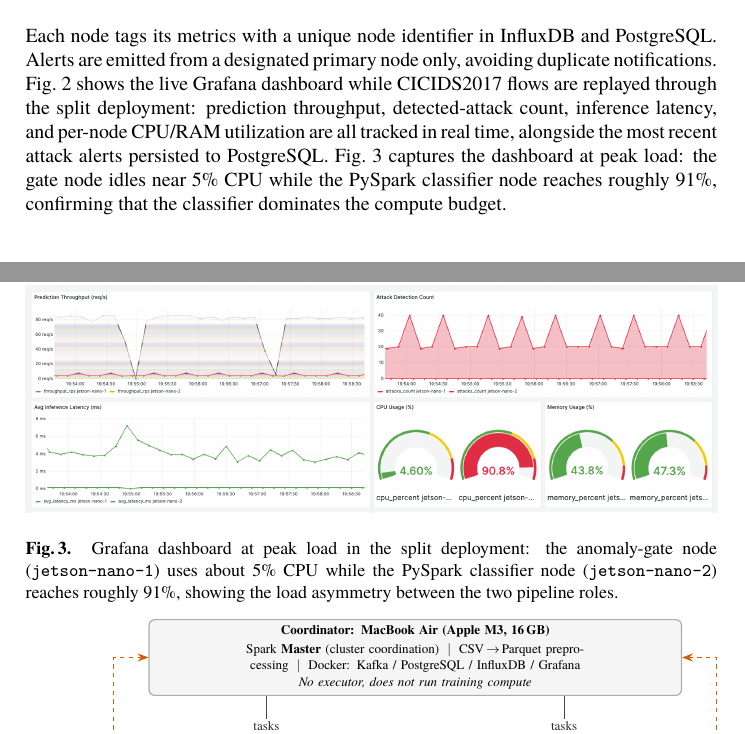
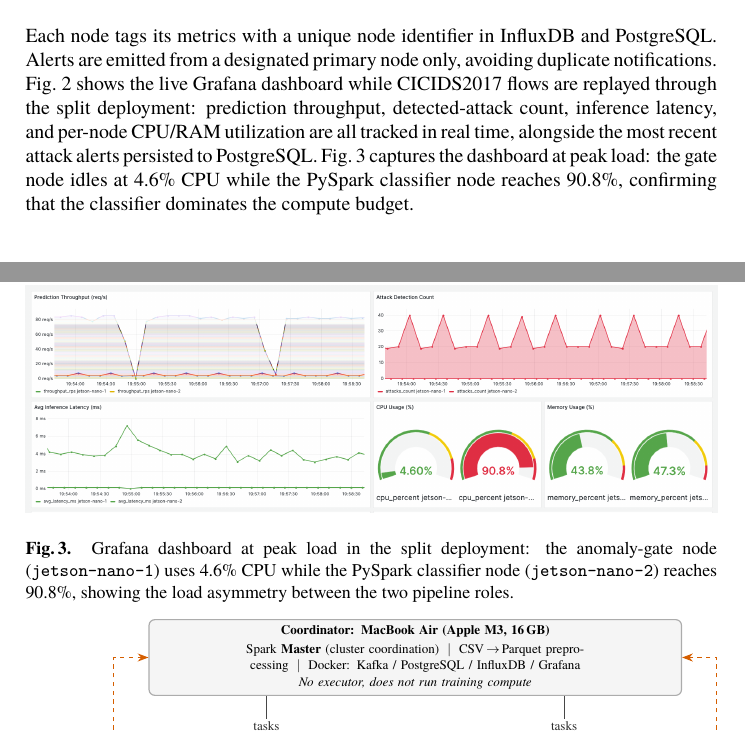
Before and after one commit to vuthainguyen1602/Thesis_IDS, a LaTeX thesis (papers/soict2026/manuscript/main.tex): two parts of pages 5 and 6 of 14, joined at a grey line, cut so that both start at the same text. Compiled offline with XeLaTeX; a missing font is replaced by an installed copy or a similar font.

Commit message:
soict: quote exact CPU readings (4.6%/90.8%) from the Grafana peak-load figure

```diff
--- a/papers/soict2026/manuscript/main.tex
+++ b/papers/soict2026/manuscript/main.tex
@@ -162,7 +162,7 @@ Fig.~\ref{fig:architecture} shows the split-deployment architecture. A host PC r
 
 \subsection{Monitoring and Alerting}
 
-Each node tags its metrics with a unique node identifier in InfluxDB and PostgreSQL. Alerts are emitted from a designated primary node only, avoiding duplicate notifications. Fig.~\ref{fig:grafana} shows the live Grafana dashboard while CICIDS2017 flows are replayed through the split deployment: prediction throughput, detected-attack count, inference latency, and per-node CPU/RAM utilization are all tracked in real time, alongside the most recent attack alerts persisted to PostgreSQL. Fig.~\ref{fig:grafana-peak} captures the dashboard at peak load: the gate node idles near 5\% CPU while the PySpark classifier node reaches roughly 91\%, confirming that the classifier dominates the compute budget.
+Each node tags its metrics with a unique node identifier in InfluxDB and PostgreSQL. Alerts are emitted from a designated primary node only, avoiding duplicate notifications. Fig.~\ref{fig:grafana} shows the live Grafana dashboard while CICIDS2017 flows are replayed through the split deployment: prediction throughput, detected-attack count, inference latency, and per-node CPU/RAM utilization are all tracked in real time, alongside the most recent attack alerts persisted to PostgreSQL. Fig.~\ref{fig:grafana-peak} captures the dashboard at peak load: the gate node idles at 4.6\% CPU while the PySpark classifier node reaches 90.8\%, confirming that the classifier dominates the compute budget.
 
 \begin{figure}[tbp]
   \centering
@@ -174,7 +174,7 @@ Each node tags its metrics with a unique node identifier in InfluxDB and Postgre
 \begin{figure}[tbp]
   \centering
   \includegraphics[width=\textwidth]{grafana_peak_load.png}
-  \caption{Grafana dashboard at peak load in the split deployment: the anomaly-gate node (\texttt{jetson-nano-1}) uses about 5\% CPU while the PySpark classifier node (\texttt{jetson-nano-2}) reaches roughly 91\%, showing the load asymmetry between the two pipeline roles.}
+  \caption{Grafana dashboard at peak load in the split deployment: the anomaly-gate node (\texttt{jetson-nano-1}) uses 4.6\% CPU while the PySpark classifier node (\texttt{jetson-nano-2}) reaches 90.8\%, showing the load asymmetry between the two pipeline roles.}
   \label{fig:grafana-peak}
 \end{figure}
 
```
Also changed, not shown: output/pdfs/SOICT2026_draft.pdf.
